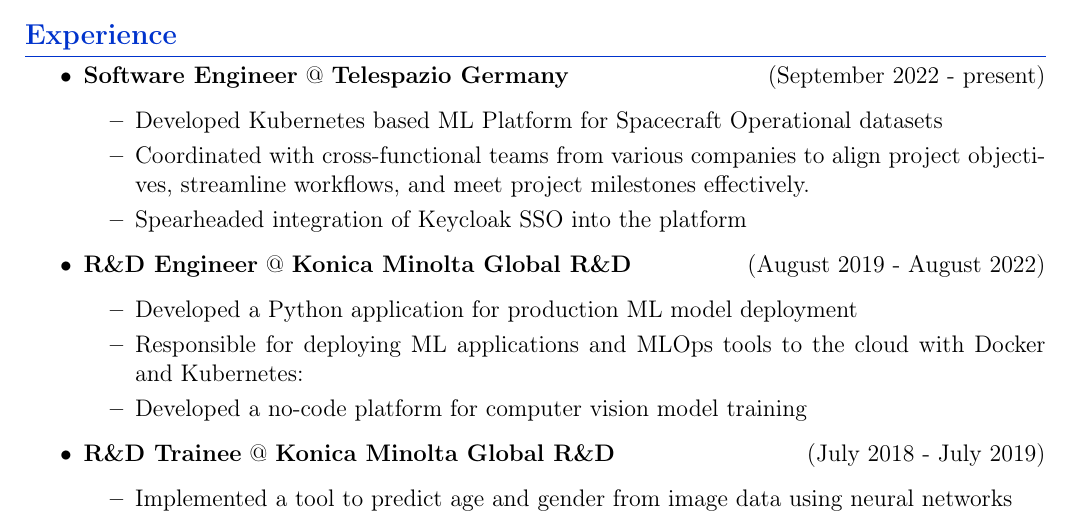
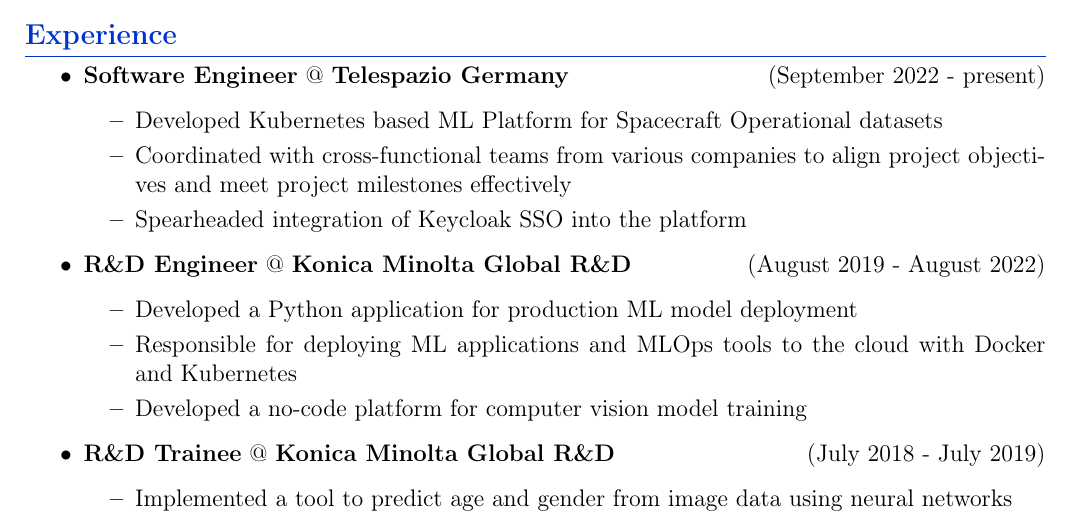
Before and after one commit to lordmathis/resume, a LaTeX CV (cv.tex): part of the page, cut so that both start at the same text. Compiled offline with pdfLaTeX.

Commit message:
Fix typos

```diff
--- a/cv.tex
+++ b/cv.tex
@@ -53,14 +53,14 @@
   \textbf{Software Engineer} @ \textbf{Telespazio Germany} \hfill (September 2022 - present)
   \begin{itemize}
       \item Developed Kubernetes based ML Platform for Spacecraft Operational datasets
-      \item Coordinated with cross-functional teams from various companies to align project objectives, streamline workflows, and meet project milestones effectively.
+      \item Coordinated with cross-functional teams from various companies to align project objectives and meet project milestones effectively
       \item Spearheaded integration of Keycloak SSO into the platform
   \end{itemize}
 \item
   \textbf{R\&D Engineer} @ \textbf{Konica Minolta Global R\&D} \hfill (August 2019 - August 2022)
   \begin{itemize}
       \item Developed a Python application for production ML model deployment
-      \item Responsible for deploying ML applications and MLOps tools to the cloud with Docker and Kubernetes:
+      \item Responsible for deploying ML applications and MLOps tools to the cloud with Docker and Kubernetes
       \item Developed a no-code platform for computer vision model training
   \end{itemize}
 \item
```
